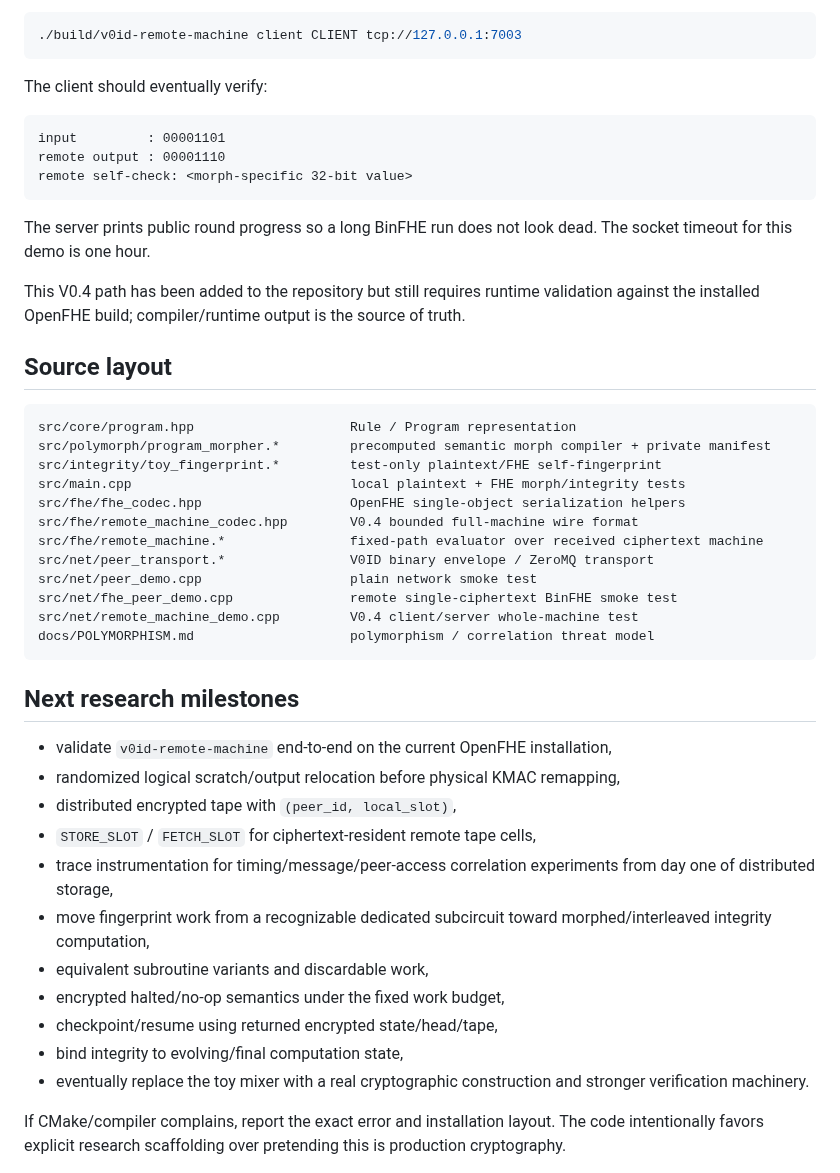
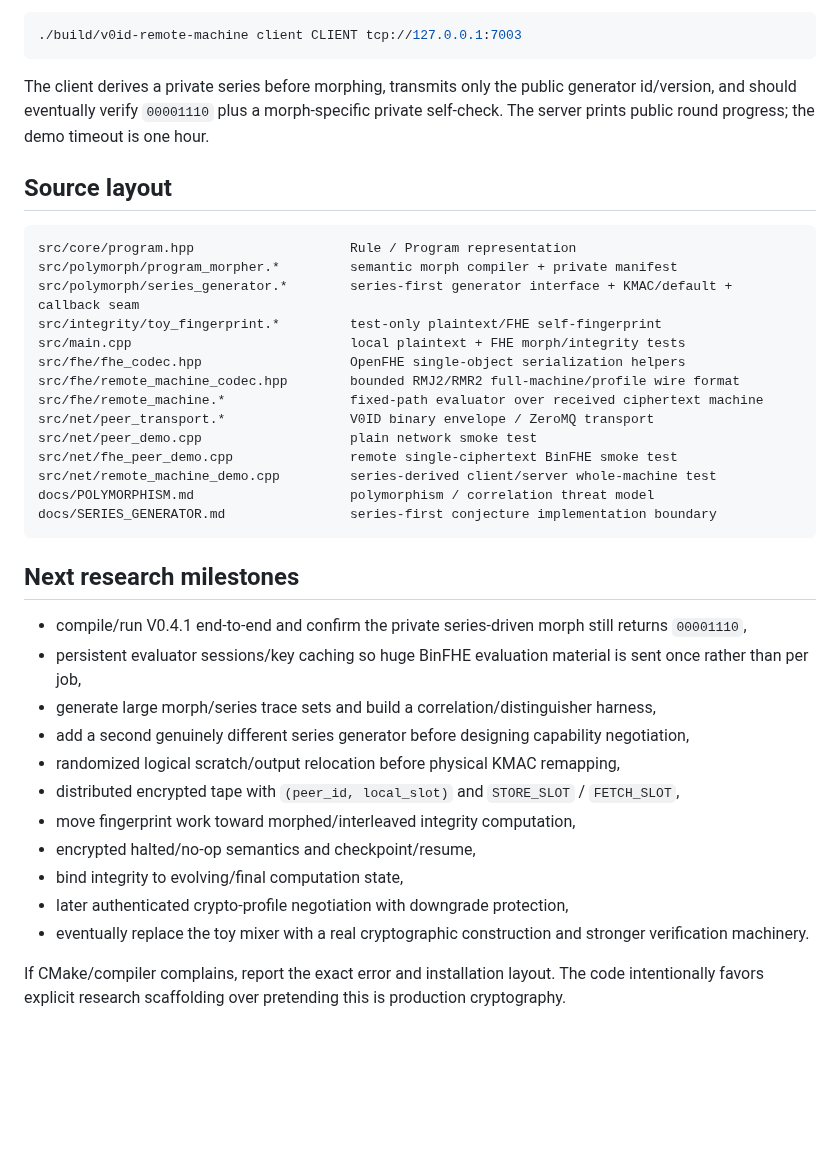
Before and after one commit to patirckk1994/V0ID-v0, a Markdown page: README.md, the part around one of its changes. GitHub-like rendering; blank space fills up the shorter version.

````diff
--- a/README.md
+++ b/README.md
@@ -250,47 +241,39 @@ Terminal 2:
 ./build/v0id-remote-machine client CLIENT tcp://127.0.0.1:7003
 ```
 
-The client should eventually verify:
-
-```text
-input         : 00001101
-remote output : 00001110
-remote self-check: <morph-specific 32-bit value>
-```
-
-The server prints public round progress so a long BinFHE run does not look dead. The socket timeout for this demo is one hour.
-
-This V0.4 path has been added to the repository but still requires runtime validation against the installed OpenFHE build; compiler/runtime output is the source of truth.
+The client derives a private series before morphing, transmits only the public generator id/version, and should eventually verify `00001110` plus a morph-specific private self-check. The server prints public round progress; the demo timeout is one hour.
 
 ## Source layout
 
 ```text
 src/core/program.hpp                    Rule / Program representation
-src/polymorph/program_morpher.*         precomputed semantic morph compiler + private manifest
+src/polymorph/program_morpher.*         semantic morph compiler + private manifest
+src/polymorph/series_generator.*        series-first generator interface + KMAC/default + callback seam
 src/integrity/toy_fingerprint.*         test-only plaintext/FHE self-fingerprint
 src/main.cpp                            local plaintext + FHE morph/integrity tests
 src/fhe/fhe_codec.hpp                   OpenFHE single-object serialization helpers
-src/fhe/remote_machine_codec.hpp        V0.4 bounded full-machine wire format
+src/fhe/remote_machine_codec.hpp        bounded RMJ2/RMR2 full-machine/profile wire format
 src/fhe/remote_machine.*                fixed-path evaluator over received ciphertext machine
 src/net/peer_transport.*                V0ID binary envelope / ZeroMQ transport
 src/net/peer_demo.cpp                   plain network smoke test
 src/net/fhe_peer_demo.cpp               remote single-ciphertext BinFHE smoke test
-src/net/remote_machine_demo.cpp         V0.4 client/server whole-machine test
+src/net/remote_machine_demo.cpp         series-derived client/server whole-machine test
 docs/POLYMORPHISM.md                    polymorphism / correlation threat model
+docs/SERIES_GENERATOR.md                series-first conjecture implementation boundary
 ```
 
 ## Next research milestones
 
-- validate `v0id-remote-machine` end-to-end on the current OpenFHE installation,
+- compile/run V0.4.1 end-to-end and confirm the private series-driven morph still returns `00001110`,
+- persistent evaluator sessions/key caching so huge BinFHE evaluation material is sent once rather than per job,
+- generate large morph/series trace sets and build a correlation/distinguisher harness,
+- add a second genuinely different series generator before designing capability negotiation,
 - randomized logical scratch/output relocation before physical KMAC remapping,
-- distributed encrypted tape with `(peer_id, local_slot)`,
-- `STORE_SLOT` / `FETCH_SLOT` for ciphertext-resident remote tape cells,
-- trace instrumentation for timing/message/peer-access correlation experiments from day one of distributed storage,
-- move fingerprint work from a recognizable dedicated subcircuit toward morphed/interleaved integrity computation,
-- equivalent subroutine variants and discardable work,
-- encrypted halted/no-op semantics under the fixed work budget,
-- checkpoint/resume using returned encrypted state/head/tape,
+- distributed encrypted tape with `(peer_id, local_slot)` and `STORE_SLOT` / `FETCH_SLOT`,
+- move fingerprint work toward morphed/interleaved integrity computation,
+- encrypted halted/no-op semantics and checkpoint/resume,
 - bind integrity to evolving/final computation state,
+- later authenticated crypto-profile negotiation with downgrade protection,
 - eventually replace the toy mixer with a real cryptographic construction and stronger verification machinery.
 
 If CMake/compiler complains, report the exact error and installation layout. The code intentionally favors explicit research scaffolding over pretending this is production cryptography.
````
Also changed, not shown: other parts of README.md (+97 -106 lines).
